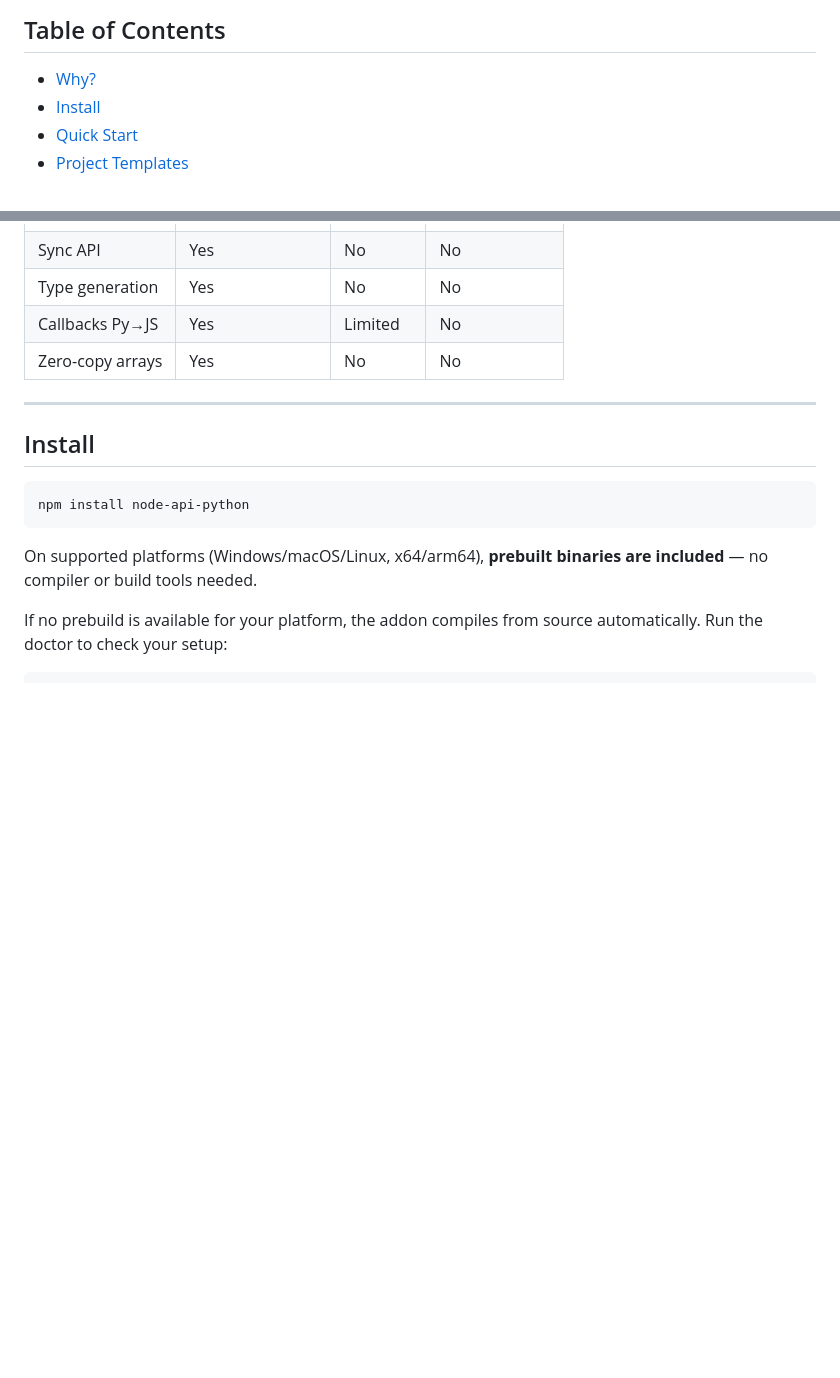
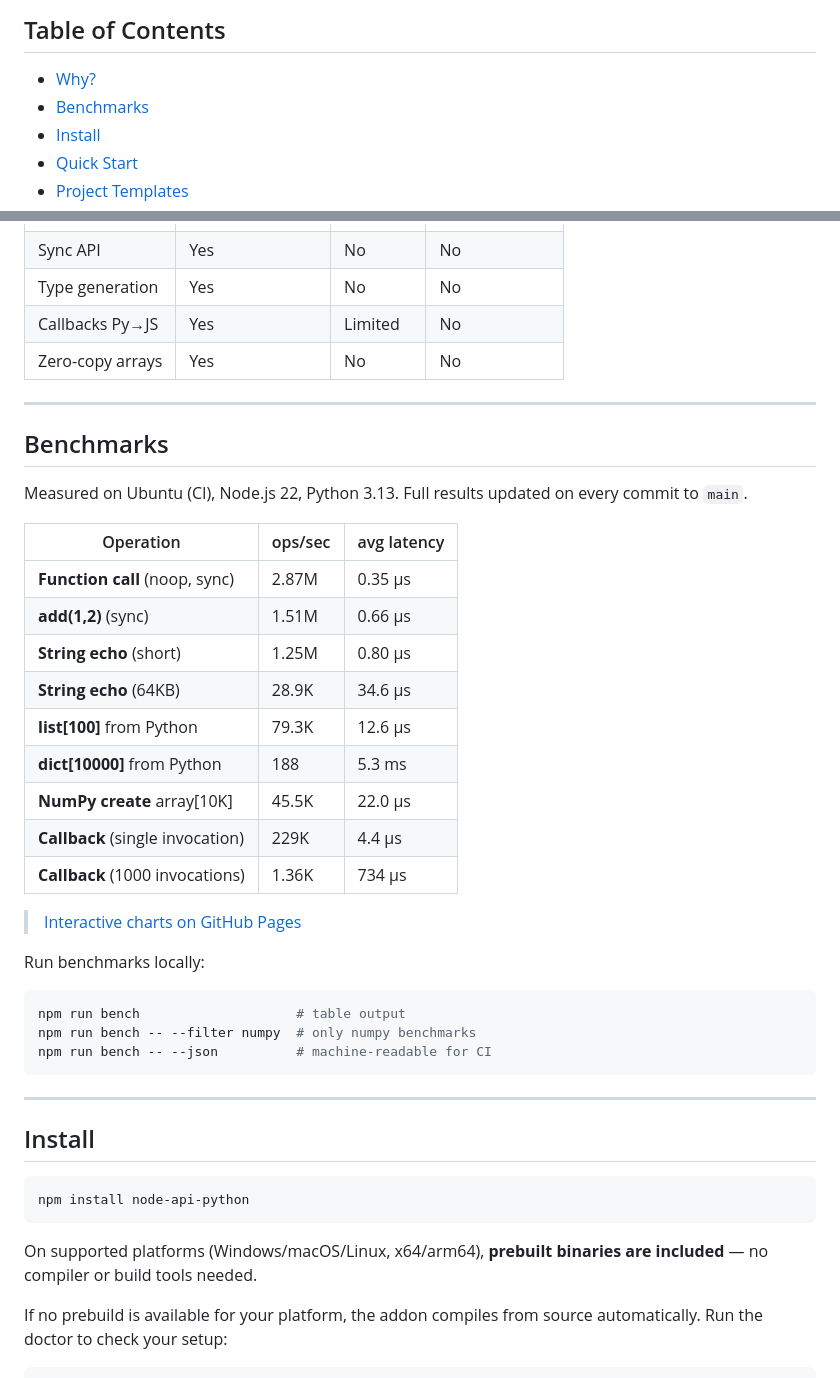
Before and after one commit to davidebaraldo/node-api-python, a Markdown page: README.md, 2 parts joined by grey strips. Drawn GitHub-style; blank space fills up the shorter version.

Commit message:
docs: add benchmarks section to README

````diff
--- a/README.md
+++ b/README.md
@@ -20,6 +20,7 @@ npm install node-api-python
 ## Table of Contents
 
 - [Why?](#why)
+- [Benchmarks](#benchmarks)
 - [Install](#install)
 - [Quick Start](#quick-start)
 - [Project Templates](#project-templates)
@@ -47,6 +48,34 @@ Existing bridges (pythonia, child_process) spawn a separate Python process and c
 | Type generation | Yes | No | No |
 | Callbacks Py→JS | Yes | Limited | No |
 | Zero-copy arrays | Yes | No | No |
+
+---
+
+## Benchmarks
+
+Measured on Ubuntu (CI), Node.js 22, Python 3.13. Full results updated on every commit to `main`.
+
+| Operation | ops/sec | avg latency |
+|---|---|---|
+| **Function call** (noop, sync) | 2.87M | 0.35 &micro;s |
+| **add(1,2)** (sync) | 1.51M | 0.66 &micro;s |
+| **String echo** (short) | 1.25M | 0.80 &micro;s |
+| **String echo** (64KB) | 28.9K | 34.6 &micro;s |
+| **list[100]** from Python | 79.3K | 12.6 &micro;s |
+| **dict[10000]** from Python | 188 | 5.3 ms |
+| **NumPy create** array[10K] | 45.5K | 22.0 &micro;s |
+| **Callback** (single invocation) | 229K | 4.4 &micro;s |
+| **Callback** (1000 invocations) | 1.36K | 734 &micro;s |
+
+> [Interactive charts on GitHub Pages](https://davidebaraldo.github.io/node-api-python/bench/)
+
+Run benchmarks locally:
+
+```bash
+npm run bench                    # table output
+npm run bench -- --filter numpy  # only numpy benchmarks
+npm run bench -- --json          # machine-readable for CI
+```
 
 ---
 
````
Also changed, not shown: other parts of README.md (+1 -0 lines).
